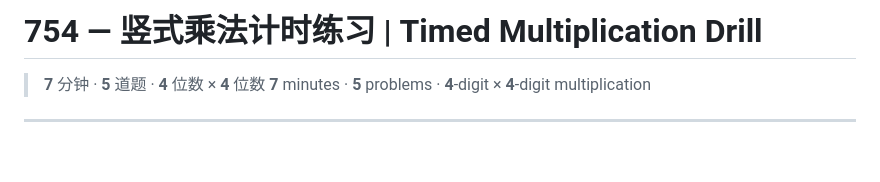
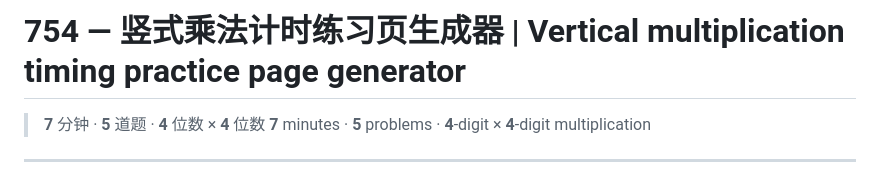
Before and after one commit to xiahuaxian666/754_calculate_practice, a Markdown page: README.md, the part around the change. Rendered like a GitHub page; blank space fills up the shorter version.

```diff
--- a/README.md
+++ b/README.md
@@ -1,4 +1,4 @@
-# 754 — 竖式乘法计时练习 | Timed Multiplication Drill
+# 754 — 竖式乘法计时练习页生成器 | Vertical multiplication timing practice page generator
 
 > **7** 分钟 · **5** 道题 · **4** 位数 × **4** 位数
 > **7** minutes · **5** problems · **4**-digit × **4**-digit multiplication
```
